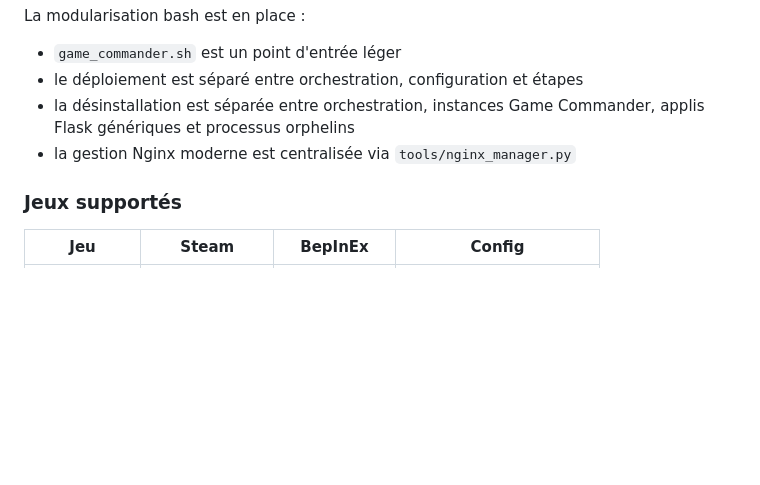
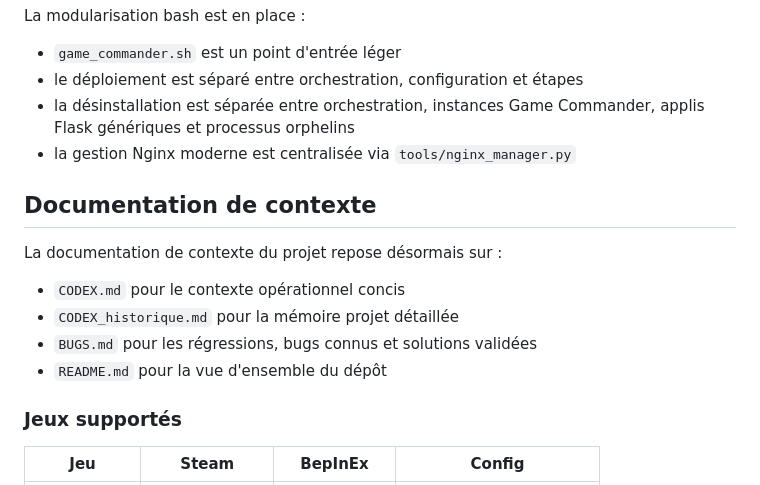
Before and after one commit to Bakatora000/game_commander, a Markdown page: README.md, the part around the change. Rendered like a GitHub page; blank space fills up the shorter version.

Commit message:
Rename context docs from CLAUDE to CODEX

```diff
--- a/README.md
+++ b/README.md
@@ -166,6 +166,15 @@ La modularisation bash est en place :
   applis Flask génériques et processus orphelins
 - la gestion Nginx moderne est centralisée via `tools/nginx_manager.py`
 
+## Documentation de contexte
+
+La documentation de contexte du projet repose désormais sur :
+
+- `CODEX.md` pour le contexte opérationnel concis
+- `CODEX_historique.md` pour la mémoire projet détaillée
+- `BUGS.md` pour les régressions, bugs connus et solutions validées
+- `README.md` pour la vue d'ensemble du dépôt
+
 ### Jeux supportés
 
 | Jeu | Steam | BepInEx | Config |
```
Also changed, not shown: CODEX.md (renamed from CLAUDE.md, +2 -2 lines), CODEX_historique.md (renamed from CLAUDE_historique.md, +3 -3 lines).
